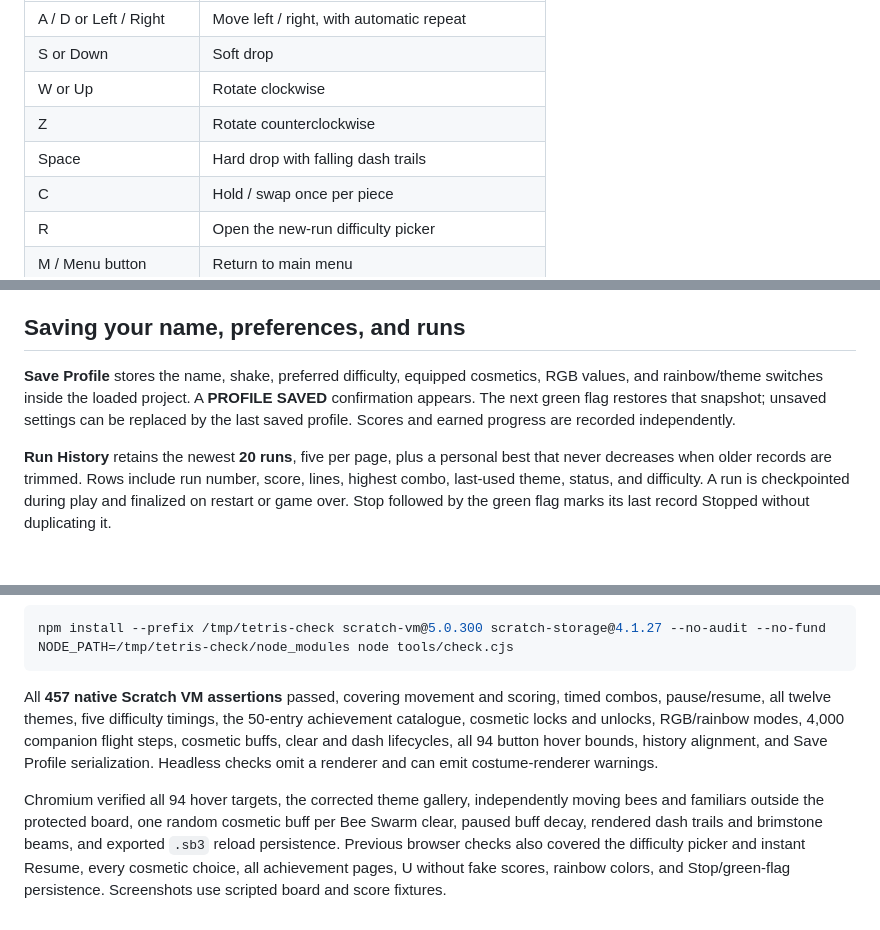
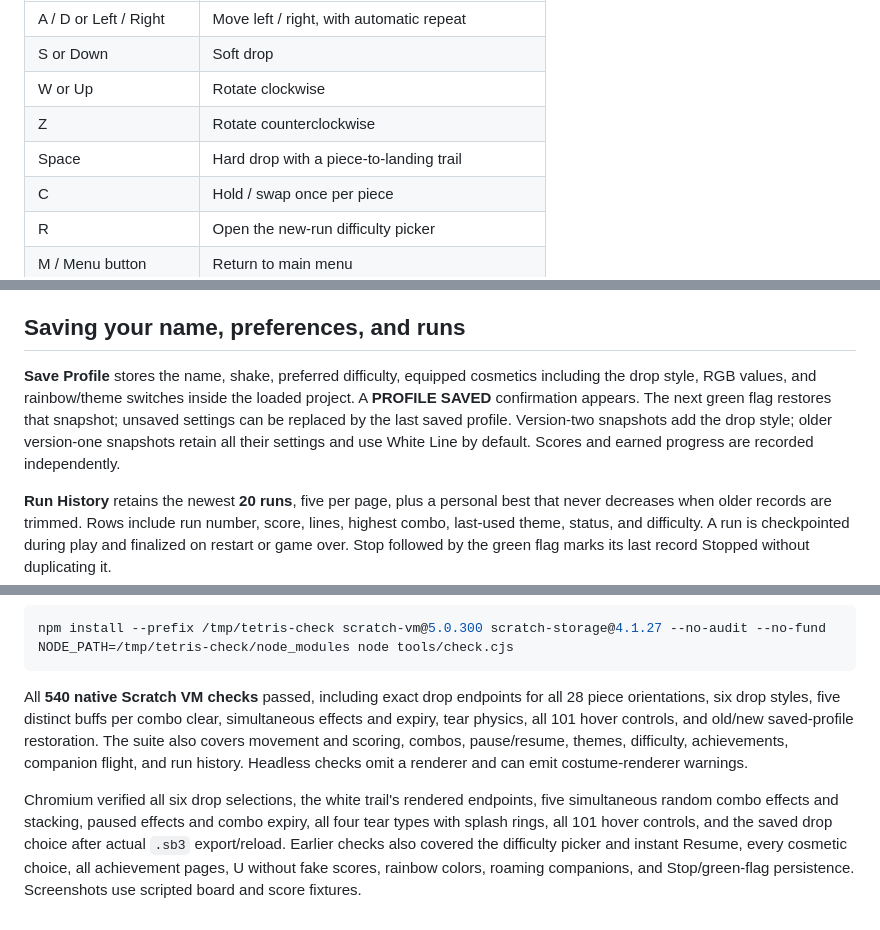
Before and after one commit to vnanzero-crypto/tetris-on-scratch, a Markdown page: README.md, 3 parts joined by grey strips. Drawn GitHub-style; blank space fills up the shorter version.

````diff
--- a/README.md
+++ b/README.md
@@ -20,7 +20,7 @@ During play or after game over, press **M** or click the upper-left **Menu** but
 | S or Down | Soft drop |
 | W or Up | Rotate clockwise |
 | Z | Rotate counterclockwise |
-| Space | Hard drop with falling dash trails |
+| Space | Hard drop with a piece-to-landing trail |
 | C | Hold / swap once per piece |
 | R | Open the new-run difficulty picker |
 | M / Menu button | Return to main menu |
@@ -158,7 +165,7 @@ The artwork is original and TETR.IO-inspired. Online multiplayer, rankings, and
 
 ## Saving your name, preferences, and runs
 
-**Save Profile** stores the name, shake, preferred difficulty, equipped cosmetics, RGB values, and rainbow/theme switches inside the loaded project. A **PROFILE SAVED** confirmation appears. The next green flag restores that snapshot; unsaved settings can be replaced by the last saved profile. Scores and earned progress are recorded independently.
+**Save Profile** stores the name, shake, preferred difficulty, equipped cosmetics including the drop style, RGB values, and rainbow/theme switches inside the loaded project. A **PROFILE SAVED** confirmation appears. The next green flag restores that snapshot; unsaved settings can be replaced by the last saved profile. Version-two snapshots add the drop style; older version-one snapshots retain all their settings and use White Line by default. Scores and earned progress are recorded independently.
 
 **Run History** retains the newest **20 runs**, five per page, plus a personal best that never decreases when older records are trimmed. Rows include run number, score, lines, highest combo, last-used theme, status, and difficulty. A run is checkpointed during play and finalized on restart or game over. Stop followed by the green flag marks its last record Stopped without duplicating it.
 
@@ -181,6 +188,6 @@ npm install --prefix /tmp/tetris-check scratch-vm@5.0.300 scratch-storage@4.1.27
 NODE_PATH=/tmp/tetris-check/node_modules node tools/check.cjs
 ```
 
-All **457 native Scratch VM assertions** passed, covering movement and scoring, timed combos, pause/resume, all twelve themes, five difficulty timings, the 50-entry achievement catalogue, cosmetic locks and unlocks, RGB/rainbow modes, 4,000 companion flight steps, cosmetic buffs, clear and dash lifecycles, all 94 button hover bounds, history alignment, and Save Profile serialization. Headless checks omit a renderer and can emit costume-renderer warnings.
+All **540 native Scratch VM checks** passed, including exact drop endpoints for all 28 piece orientations, six drop styles, five distinct buffs per combo clear, simultaneous effects and expiry, tear physics, all 101 hover controls, and old/new saved-profile restoration. The suite also covers movement and scoring, combos, pause/resume, themes, difficulty, achievements, companion flight, and run history. Headless checks omit a renderer and can emit costume-renderer warnings.
 
-Chromium verified all 94 hover targets, the corrected theme gallery, independently moving bees and familiars outside the protected board, one random cosmetic buff per Bee Swarm clear, paused buff decay, rendered dash trails and brimstone beams, and exported `.sb3` reload persistence. Previous browser checks also covered the difficulty picker and instant Resume, every cosmetic choice, all achievement pages, U without fake scores, rainbow colors, and Stop/green-flag persistence. Screenshots use scripted board and score fixtures.
+Chromium verified all six drop selections, the white trail's rendered endpoints, five simultaneous random combo effects and stacking, paused effects and combo expiry, all four tear types with splash rings, all 101 hover controls, and the saved drop choice after actual `.sb3` export/reload. Earlier checks also covered the difficulty picker and instant Resume, every cosmetic choice, all achievement pages, U without fake scores, rainbow colors, roaming companions, and Stop/green-flag persistence. Screenshots use scripted board and score fixtures.
````
Also changed, not shown: other parts of README.md (+12 -5 lines), DOWNLOAD.md (+5 -5 lines), docs/beeswarm-gameplay.png, docs/drop-cosmetics.png (added), docs/isaac-gameplay.png, docs/white-drop-trail.png (added), 9 other files.
